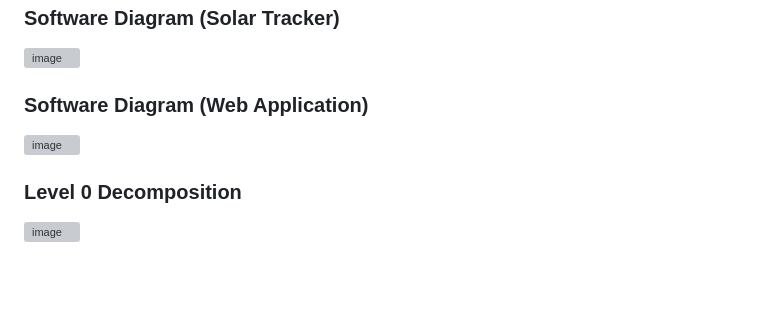
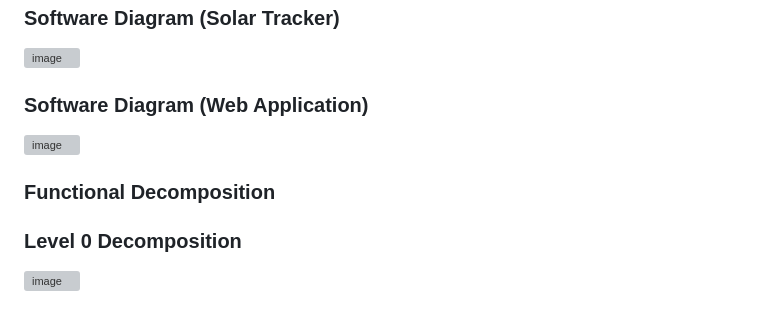
Before and after one commit to Joel-Mendez0/Optimizing-Solar-Tracker-Design-for-Commercial-Applications-SunnySideUpgrades-, a Markdown page: README.md, the part around the change. Drawn GitHub-style; blank space fills up the shorter version; grey boxes are pictures that could not be loaded.

```diff
--- a/README.md
+++ b/README.md
@@ -118,6 +118,7 @@ The following diagram is a representation of the hardware components in our proj
 ![image](https://github.com/Joel-Mendez0/SunnySideUpgrades/assets/113056408/1c5da174-d4ef-495a-9de2-def49a4a0d9f)
 ### Software Diagram (Web Application)
 ![image](https://github.com/Joel-Mendez0/SunnySideUpgrades/assets/113056408/0a2e24be-a8c9-4b99-be5b-a63d60394e65)
+### Functional Decomposition
 ### Level 0 Decomposition
 ![image](https://github.com/Joel-Mendez0/SunnySideUpgrades/assets/113056408/b1c0d970-a003-4d01-8f63-3b89ba3d4a90)
 ### Level 1 Decomposition
```
